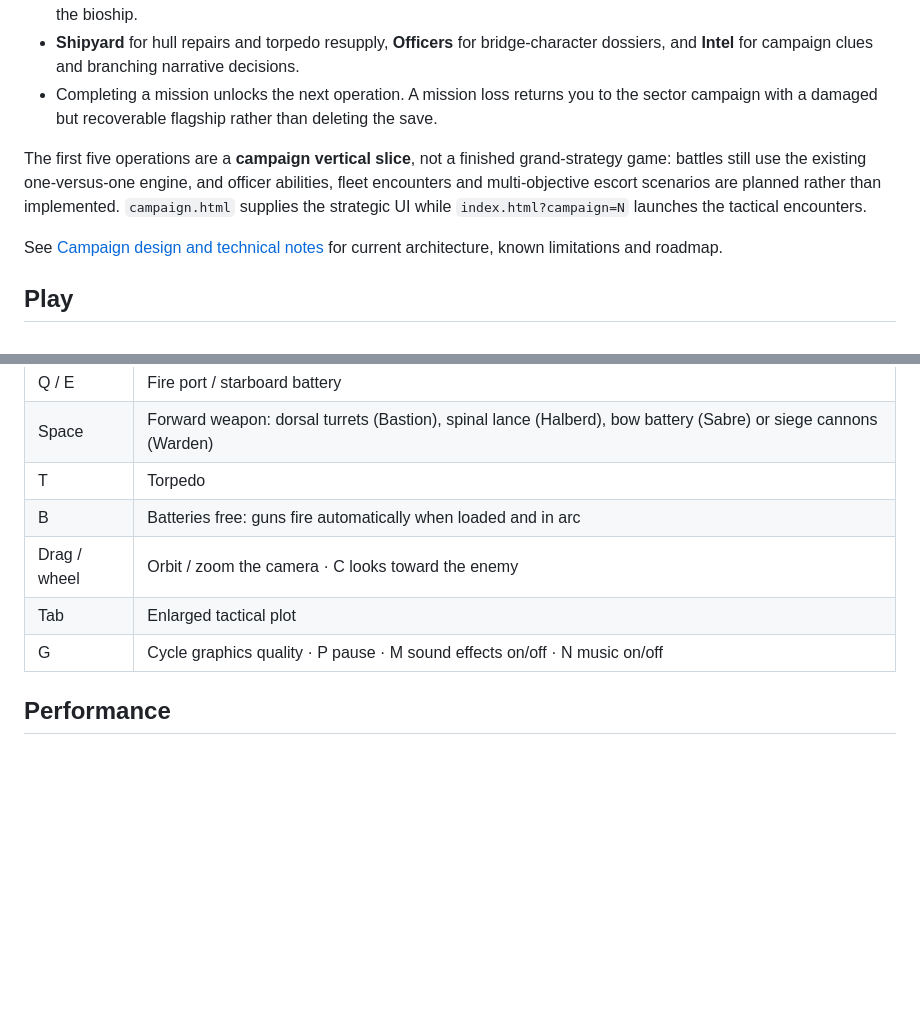
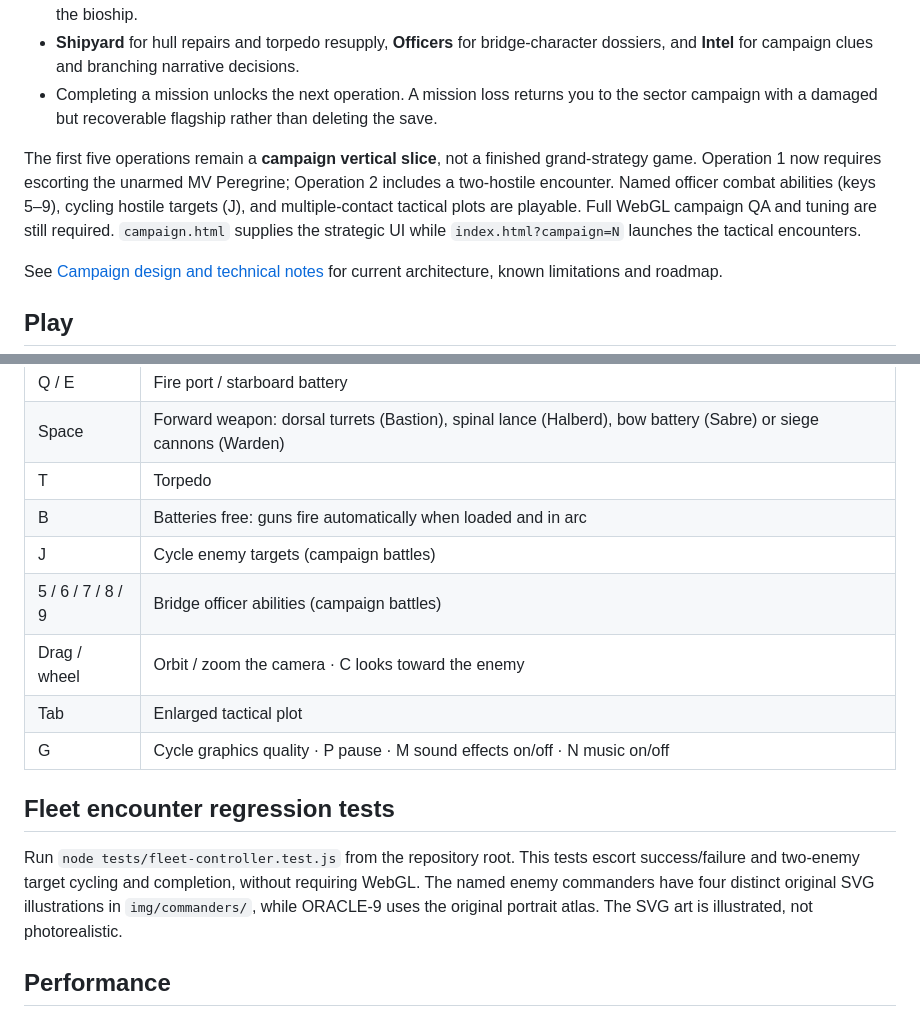
Before and after one commit to henders23/broadside, a Markdown page: README.md, 2 parts joined by grey strips. Drawn GitHub-style; blank space fills up the shorter version.

Commit message:
Update instructions, multi-ship mission scope and testing notes

```diff
--- a/README.md
+++ b/README.md
@@ -29,7 +29,7 @@ Play the new **captain-led campaign** at [campaign.html](campaign.html) (or use
 - **Shipyard** for hull repairs and torpedo resupply, **Officers** for bridge-character dossiers, and **Intel** for campaign clues and branching narrative decisions.
 - Completing a mission unlocks the next operation. A mission loss returns you to the sector campaign with a damaged but recoverable flagship rather than deleting the save.
 
-The first five operations are a **campaign vertical slice**, not a finished grand-strategy game: battles still use the existing one-versus-one engine, and officer abilities, fleet encounters and multi-objective escort scenarios are planned rather than implemented. `campaign.html` supplies the strategic UI while `index.html?campaign=N` launches the tactical encounters.
+The first five operations remain a **campaign vertical slice**, not a finished grand-strategy game. Operation 1 now requires escorting the unarmed MV Peregrine; Operation 2 includes a two-hostile encounter. Named officer combat abilities (keys 5–9), cycling hostile targets (J), and multiple-contact tactical plots are playable. Full WebGL campaign QA and tuning are still required. `campaign.html` supplies the strategic UI while `index.html?campaign=N` launches the tactical encounters.
 
 See [Campaign design and technical notes](docs/CAMPAIGN.md) for current architecture, known limitations and roadmap.
 
@@ -57,9 +57,15 @@ python3 -m http.server 8000
 | Space | Forward weapon: dorsal turrets (Bastion), spinal lance (Halberd), bow battery (Sabre) or siege cannons (Warden) |
 | T | Torpedo |
 | B | Batteries free: guns fire automatically when loaded and in arc |
+| J | Cycle enemy targets (campaign battles) |
+| 5 / 6 / 7 / 8 / 9 | Bridge officer abilities (campaign battles) |
 | Drag / wheel | Orbit / zoom the camera · C looks toward the enemy |
 | Tab | Enlarged tactical plot |
 | G | Cycle graphics quality · P pause · M sound effects on/off · N music on/off |
+
+## Fleet encounter regression tests
+
+Run `node tests/fleet-controller.test.js` from the repository root. This tests escort success/failure and two-enemy target cycling and completion, without requiring WebGL. The named enemy commanders have four distinct original SVG illustrations in `img/commanders/`, while ORACLE-9 uses the original portrait atlas. The SVG art is illustrated, not photorealistic.
 
 ## Performance
 
```
